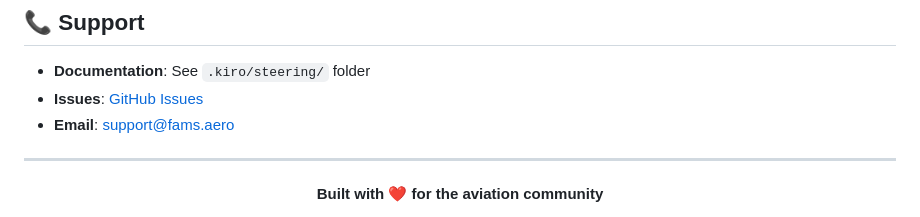
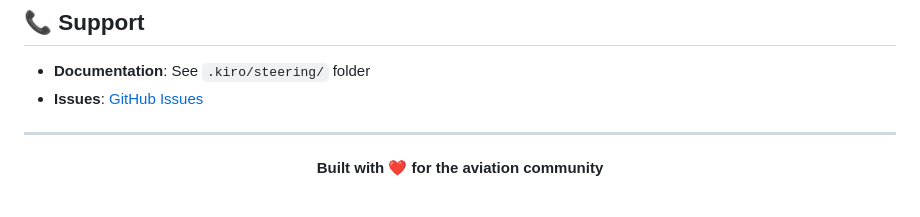
Before and after one commit to siklevis7/fams, a Markdown page: README.md, the part around the change. Rendered like a GitHub page.

Commit message:
Remove email support contact from README
Removed email support contact from README.

```diff
--- a/README.md
+++ b/README.md
@@ -789,7 +789,7 @@ SOFTWARE.
 
 - **Documentation**: See `.kiro/steering/` folder
 - **Issues**: [GitHub Issues](https://github.com/siklevis7/fams/issues)
-- **Email**: support@fams.aero
+
 
 ---
 
```
